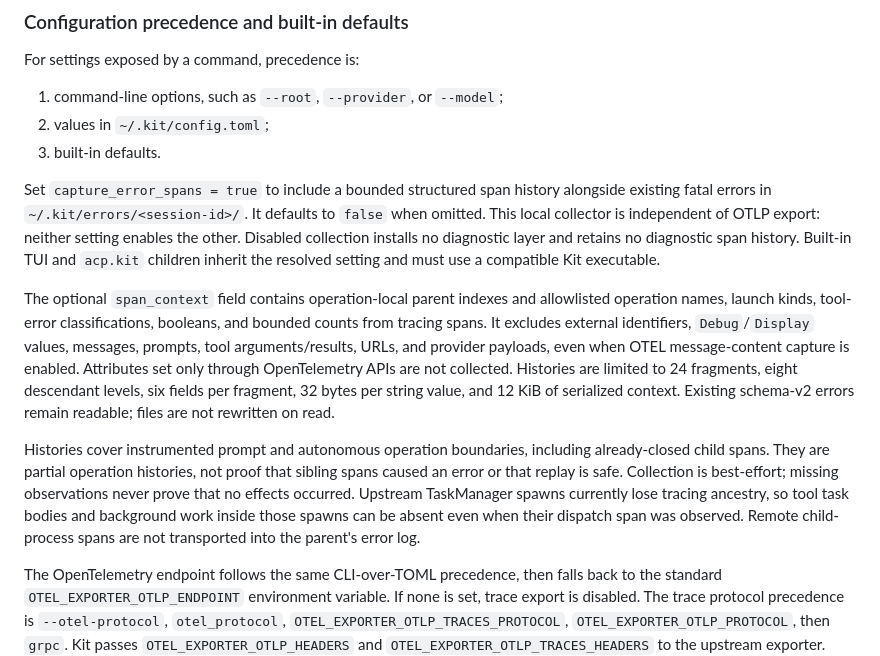
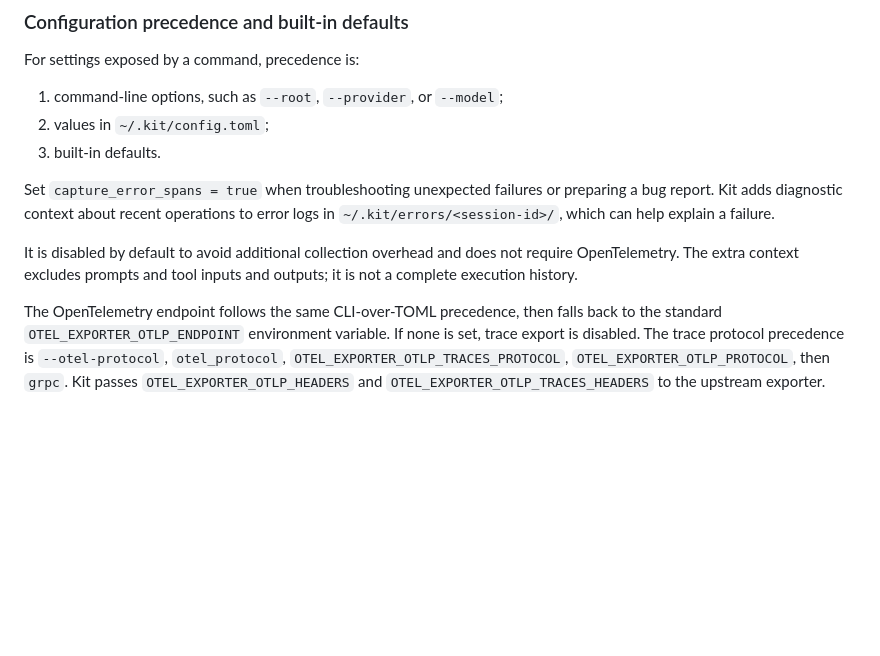
Before and after one commit to speakeasy-api/kit, a Markdown page: docs/user/getting-started-and-configuration.md, the part around the change. Drawn GitHub-style; blank space fills up the shorter version.

Commit message:
docs: explain when to enable error span capture

```diff
--- a/docs/user/getting-started-and-configuration.md
+++ b/docs/user/getting-started-and-configuration.md
@@ -211,30 +211,13 @@ For settings exposed by a command, precedence is:
 2. values in `~/.kit/config.toml`;
 3. built-in defaults.
 
-Set `capture_error_spans = true` to include a bounded structured span history
-alongside existing fatal errors in `~/.kit/errors/<session-id>/`. It defaults to
-`false` when omitted. This local collector is independent of OTLP export:
-neither setting enables the other. Disabled collection installs no diagnostic
-layer and retains no diagnostic span history. Built-in TUI and `acp.kit` children
-inherit the resolved setting and must use a compatible Kit executable.
+Set `capture_error_spans = true` when troubleshooting unexpected failures or
+preparing a bug report. Kit adds diagnostic context about recent operations to
+error logs in `~/.kit/errors/<session-id>/`, which can help explain a failure.
 
-The optional `span_context` field contains operation-local parent indexes and
-allowlisted operation names, launch kinds, tool-error classifications, booleans,
-and bounded counts from tracing spans. It excludes external identifiers,
-`Debug`/`Display` values, messages, prompts, tool arguments/results, URLs, and
-provider payloads, even when OTEL message-content capture is enabled. Attributes
-set only through OpenTelemetry APIs are not collected. Histories are limited to
-24 fragments, eight descendant levels, six fields per fragment, 32 bytes per
-string value, and 12 KiB of serialized context. Existing schema-v2 errors remain
-readable; files are not rewritten on read.
-
-Histories cover instrumented prompt and autonomous operation boundaries, including
-already-closed child spans. They are partial operation histories, not proof that
-sibling spans caused an error or that replay is safe. Collection is best-effort;
-missing observations never prove that no effects occurred. Upstream TaskManager
-spawns currently lose tracing ancestry, so tool task bodies and background work
-inside those spawns can be absent even when their dispatch span was observed.
-Remote child-process spans are not transported into the parent's error log.
+It is disabled by default to avoid additional collection overhead and does not
+require OpenTelemetry. The extra context excludes prompts and tool inputs and
+outputs; it is not a complete execution history.
 
 The OpenTelemetry endpoint follows the same CLI-over-TOML precedence, then falls
 back to the standard `OTEL_EXPORTER_OTLP_ENDPOINT` environment variable. If none
```
